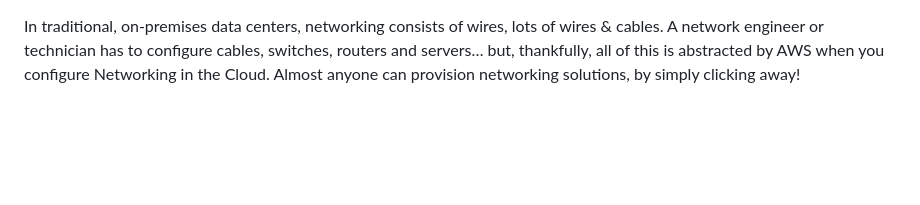
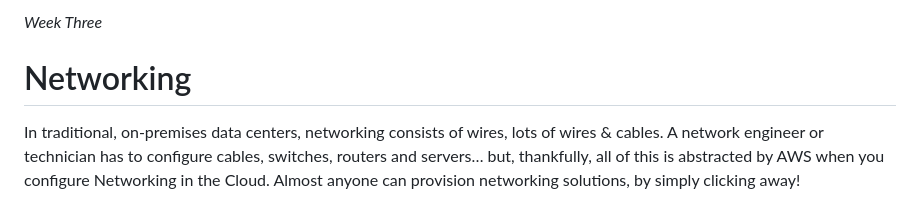
Before and after one commit to Ntombizakhona/12WeekAWSWorkshopChallenge, a Markdown page: FirstEdition/03-WeekThree.md, the part around the change. Drawn GitHub-style; blank space fills up the shorter version.

Commit message:
Add Networking section to Week Three content

```diff
--- a/FirstEdition/03-WeekThree.md
+++ b/FirstEdition/03-WeekThree.md
@@ -1,3 +1,6 @@
+_Week Three_
+# Networking
+
 In traditional, on-premises data centers, networking consists of wires, lots of wires & cables.
 A network engineer or technician has to configure cables, switches, routers and servers… but, thankfully, all of this is abstracted by AWS when you configure Networking in the Cloud. Almost anyone can provision networking solutions, by simply clicking away!
 
```
